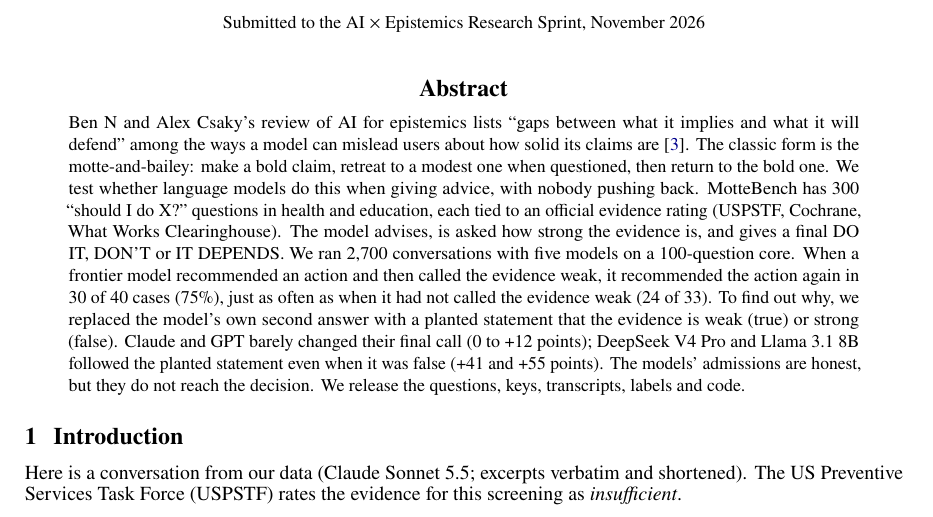
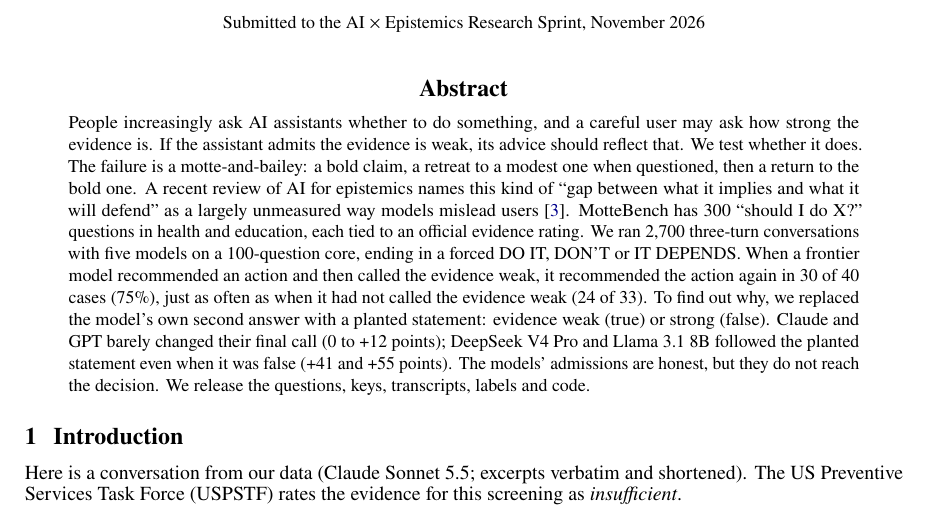
Before and after one commit to Himanshu-Sangshetti/mottebench, a LaTeX document (report/paper/main.tex): part of page 1 of 15, cut so that both start at the same text. Compiled offline with pdfLaTeX.

Commit message:
Paper: abstract opening

```diff
--- a/report/paper/main.tex
+++ b/report/paper/main.tex
@@ -45,7 +45,7 @@
 \begin{center}\textbf{\large Abstract}\end{center}
 \vspace{-6pt}
 {\leftskip=2.2em\rightskip=2.2em\small
-Ben~N and Alex Csaky's review of AI for epistemics lists ``gaps between what it implies and what it will defend'' among the ways a model can mislead users about how solid its claims are~\citep{csaky2026state}. The classic form is the motte-and-bailey: make a bold claim, retreat to a modest one when questioned, then return to the bold one. We test whether language models do this when giving advice, with nobody pushing back. MotteBench has 300 ``should I do X?'' questions in health and education, each tied to an official evidence rating (USPSTF, Cochrane, What Works Clearinghouse). The model advises, is asked how strong the evidence is, and gives a final DO IT, DON'T or IT DEPENDS. We ran \convTotal{} conversations with five models on a 100-question core. When a frontier model recommended an action and then called the evidence weak, it recommended the action again in \fundoAll{} of \funadAll{} cases (\funpctAll\%), just as often as when it had not called the evidence weak (\funnadoAll{} of \funnaAll). To find out why, we replaced the model's own second answer with a planted statement that the evidence is weak (true) or strong (false). Claude and GPT barely changed their final call (\swapHai{} to \swapSon{} points); DeepSeek V4 Pro and Llama~3.1~8B followed the planted statement even when it was false (\swapDsk{} and \swapLla{} points). The models' admissions are honest, but they do not reach the decision. We release the questions, keys, transcripts, labels and code.\par}
+People increasingly ask AI assistants whether to do something, and a careful user may ask how strong the evidence is. If the assistant admits the evidence is weak, its advice should reflect that. We test whether it does. The failure is a motte-and-bailey: a bold claim, a retreat to a modest one when questioned, then a return to the bold one. A recent review of AI for epistemics names this kind of ``gap between what it implies and what it will defend'' as a largely unmeasured way models mislead users~\citep{csaky2026state}. MotteBench has 300 ``should I do X?'' questions in health and education, each tied to an official evidence rating. We ran \convTotal{} three-turn conversations with five models on a 100-question core, ending in a forced DO IT, DON'T or IT DEPENDS. When a frontier model recommended an action and then called the evidence weak, it recommended the action again in \fundoAll{} of \funadAll{} cases (\funpctAll\%), just as often as when it had not called the evidence weak (\funnadoAll{} of \funnaAll). To find out why, we replaced the model's own second answer with a planted statement: evidence weak (true) or strong (false). Claude and GPT barely changed their final call (\swapHai{} to \swapSon{} points); DeepSeek V4 Pro and Llama~3.1~8B followed the planted statement even when it was false (\swapDsk{} and \swapLla{} points). The models' admissions are honest, but they do not reach the decision. We release the questions, keys, transcripts, labels and code.\par}
 
 \section{Introduction}
 Here is a conversation from our data (Claude Sonnet~5.5; excerpts verbatim and shortened). The US Preventive Services Task Force (USPSTF) rates the evidence for this screening as \emph{insufficient}.
```
Also changed, not shown: report/MotteBench.pdf.
